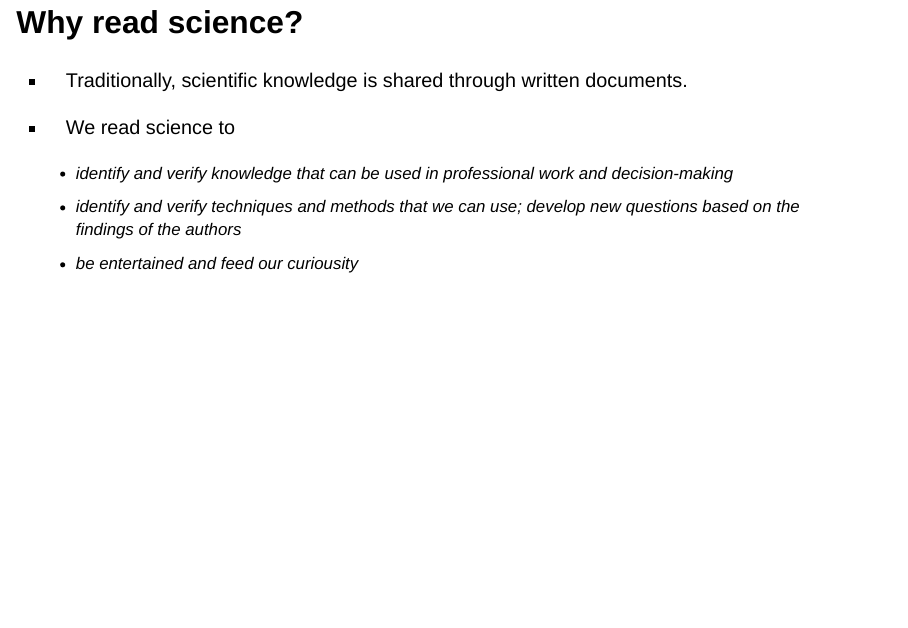
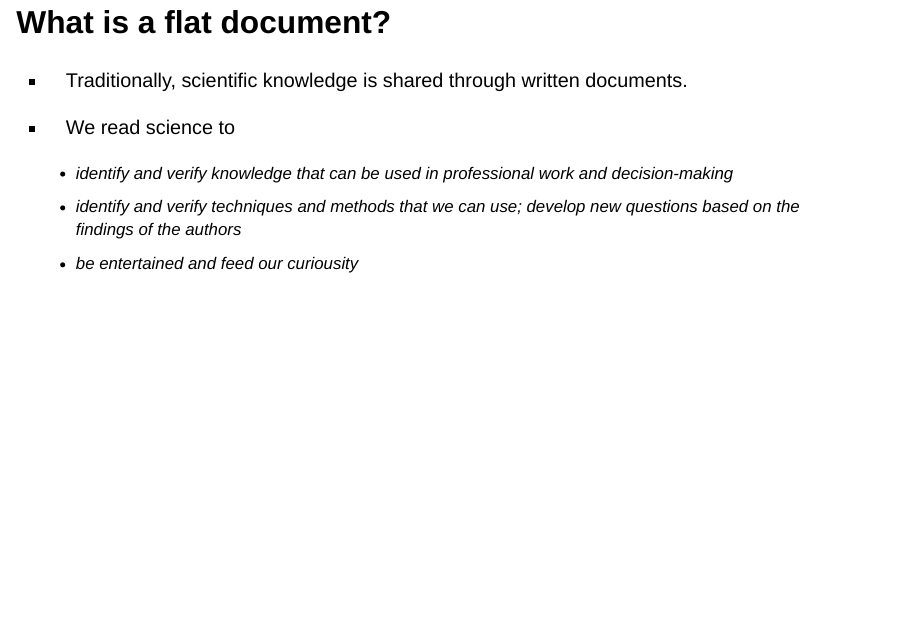
Before and after one commit to asm3-trentU/FRSC2020H, a Quarto document (Labs/Lab2_FlatDocs.qmd): page 2 of 11. Rendered offline with R 4.5, knitr and Pandoc in place of Quarto, with nearby package versions; drawn as Slidy slides in place of the format the file asks for.

Commit message:
updated lab 2 slides

```diff
--- a/Labs/Lab2_FlatDocs.qmd
+++ b/Labs/Lab2_FlatDocs.qmd
@@ -25,7 +25,7 @@ execute:
   message: false
 ---
 
-## Why read science?
+## What is a flat document?
 
 - Traditionally, scientific knowledge is shared through written documents.
 
```
